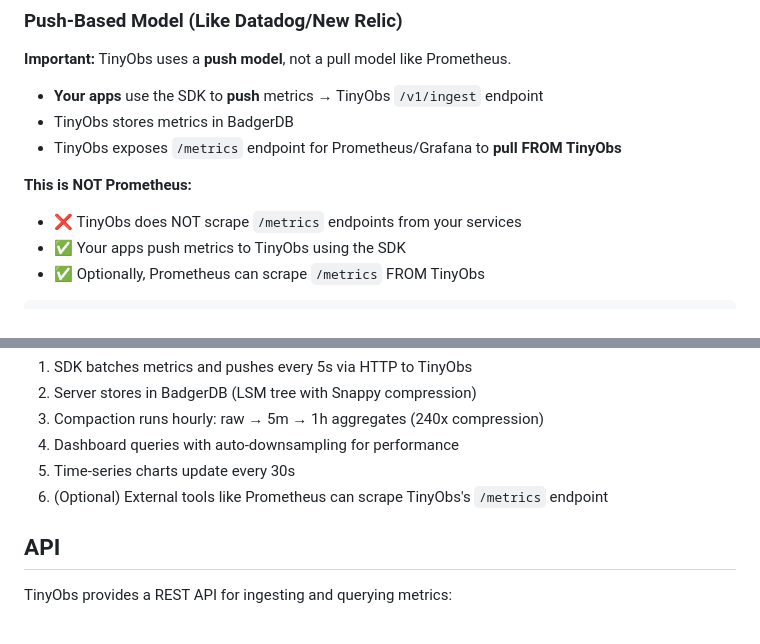
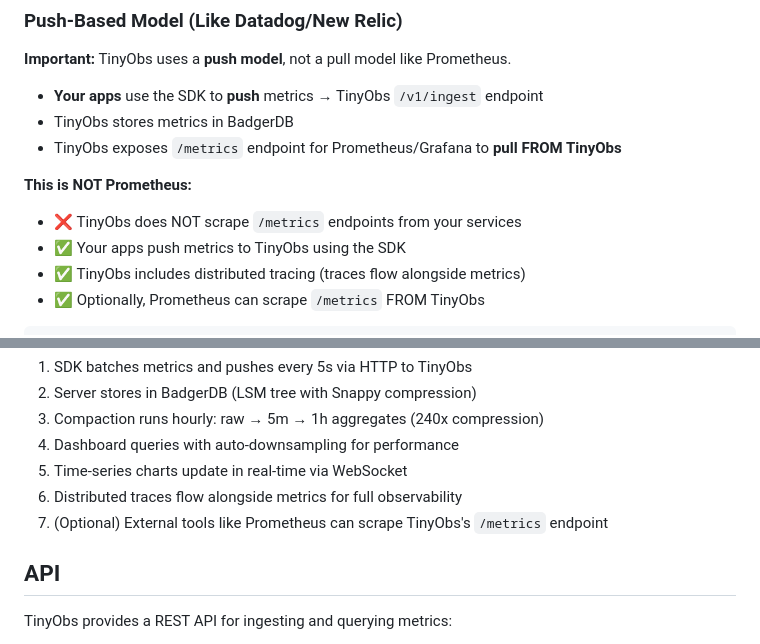
Before and after one commit to nicktill/tinyobs, a Markdown page: README.md, 2 parts joined by grey strips. Drawn GitHub-style.

````diff
--- a/README.md
+++ b/README.md
@@ -186,6 +190,7 @@ duration.Observe(0.234, "endpoint", "/api/users")
 **This is NOT Prometheus:**
 - ❌ TinyObs does NOT scrape `/metrics` endpoints from your services
 - ✅ Your apps push metrics to TinyObs using the SDK
+- ✅ TinyObs includes distributed tracing (traces flow alongside metrics)
 - ✅ Optionally, Prometheus can scrape `/metrics` FROM TinyObs
 
 ```
@@ -235,8 +240,9 @@ duration.Observe(0.234, "endpoint", "/api/users")
 2. Server stores in BadgerDB (LSM tree with Snappy compression)
 3. Compaction runs hourly: raw → 5m → 1h aggregates (240x compression)
 4. Dashboard queries with auto-downsampling for performance
-5. Time-series charts update every 30s
-6. (Optional) External tools like Prometheus can scrape TinyObs's `/metrics` endpoint
+5. Time-series charts update in real-time via WebSocket
+6. Distributed traces flow alongside metrics for full observability
+7. (Optional) External tools like Prometheus can scrape TinyObs's `/metrics` endpoint
 
 ## API
 
````
Also changed, not shown: other parts of README.md (+53 -24 lines).
